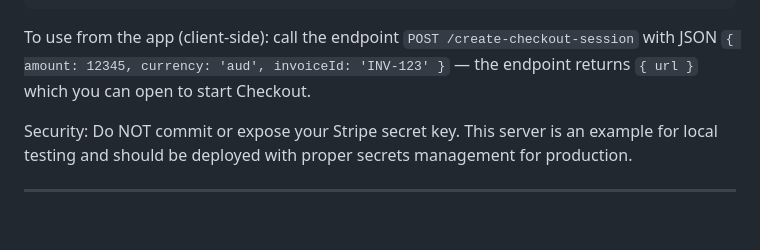
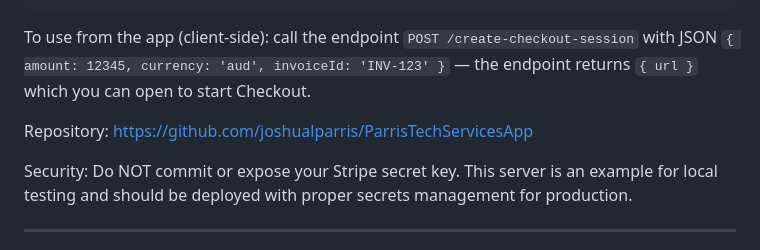
Before and after one commit to joshualparris/ParrisTechServicesApp, a Markdown page: README.md, the part around the change. Drawn GitHub-style; blank space fills up the shorter version.

Commit message:
Add repository URL to README

```diff
--- a/README.md
+++ b/README.md
@@ -65,6 +65,8 @@ node stripe-checkout-server.js
 
 To use from the app (client-side): call the endpoint `POST /create-checkout-session` with JSON `{ amount: 12345, currency: 'aud', invoiceId: 'INV-123' }` — the endpoint returns `{ url }` which you can open to start Checkout.
 
+Repository: https://github.com/joshualparris/ParrisTechServicesApp
+
 Security: Do NOT commit or expose your Stripe secret key. This server is an example for local testing and should be deployed with proper secrets management for production.
 
 ---
```
